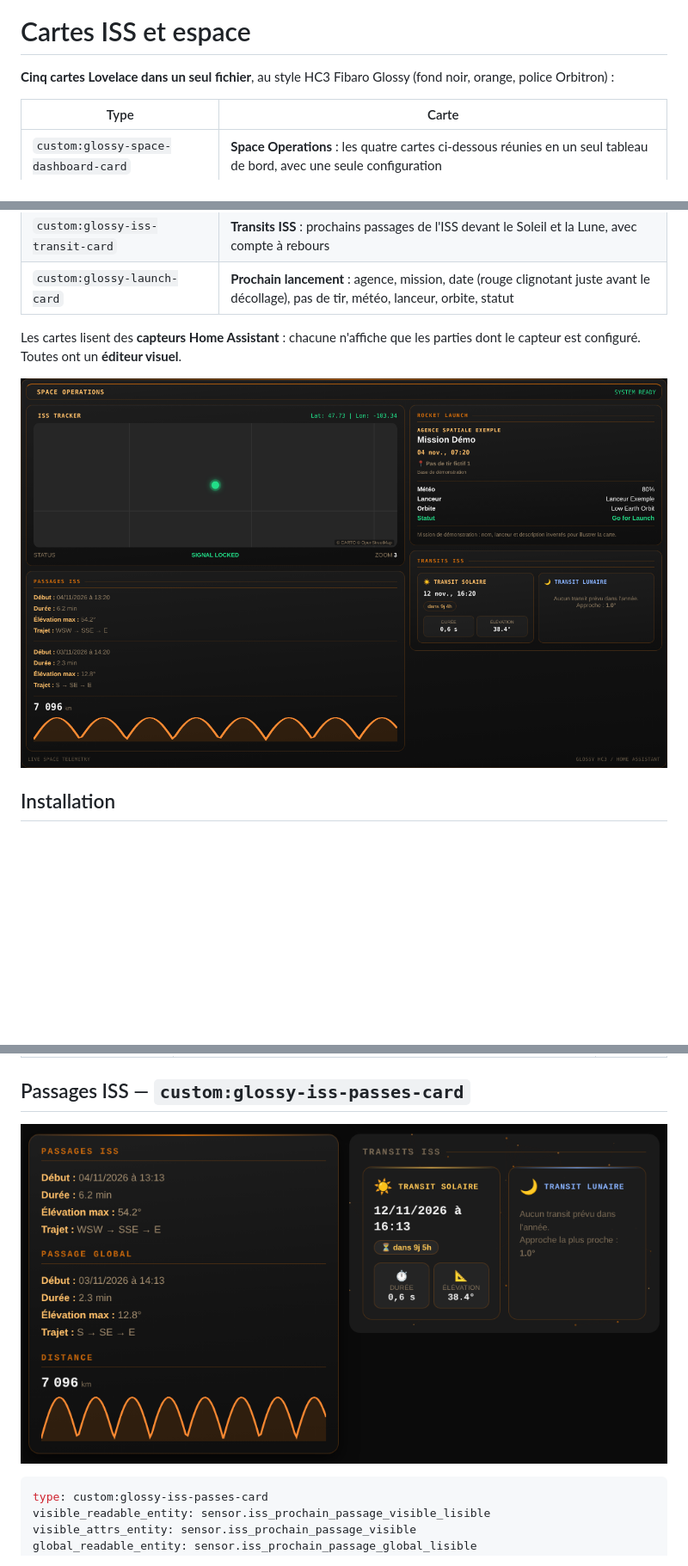
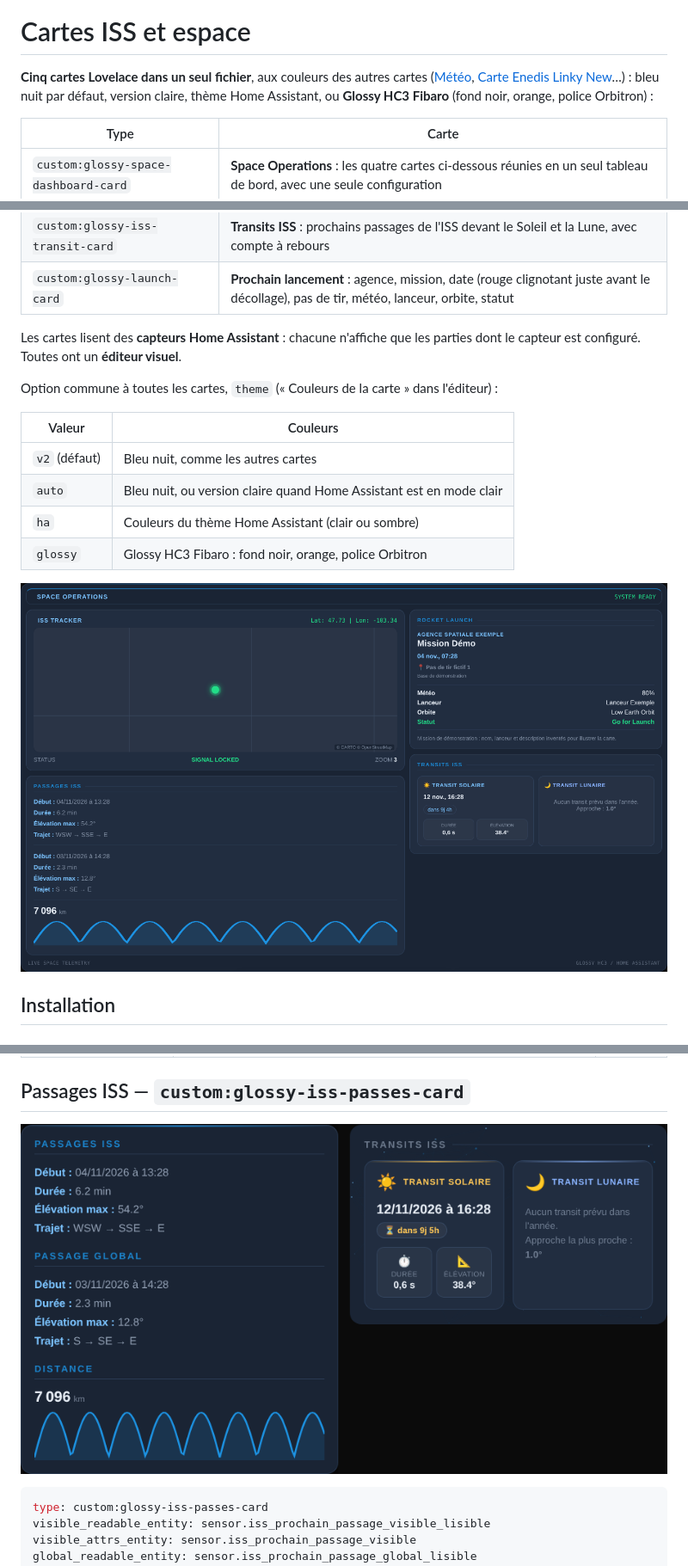
Before and after one commit to Marlboro62/ISS, a Markdown page: README.md, 3 parts joined by grey strips. Shown at 86% size. GitHub-like rendering; pictures changed too: images/passages-transits.png, images/tableau-de-bord.png; blank space fills up the shorter version.

```diff
--- a/README.md
+++ b/README.md
@@ -28,7 +28,7 @@
 
 # Cartes ISS et espace
 
-**Cinq cartes Lovelace dans un seul fichier**, au style HC3 Fibaro Glossy (fond noir, orange, police Orbitron) :
+**Cinq cartes Lovelace dans un seul fichier**, aux couleurs des autres cartes ([Météo](https://github.com/Marlboro62/meteo-card), [Carte Enedis Linky New](https://github.com/Marlboro62/content-card-linky-new)…) : bleu nuit par défaut, version claire, thème Home Assistant, ou **Glossy HC3 Fibaro** (fond noir, orange, police Orbitron) :
 
 | Type | Carte |
 | --- | --- |
@@ -39,6 +39,15 @@
 | `custom:glossy-launch-card` | **Prochain lancement** : agence, mission, date (rouge clignotant juste avant le décollage), pas de tir, météo, lanceur, orbite, statut |
 
 Les cartes lisent des **capteurs Home Assistant** : chacune n'affiche que les parties dont le capteur est configuré. Toutes ont un **éditeur visuel**.
+
+Option commune à toutes les cartes, `theme` (« Couleurs de la carte » dans l'éditeur) :
+
+| Valeur | Couleurs |
+| --- | --- |
+| `v2` (défaut) | Bleu nuit, comme les autres cartes |
+| `auto` | Bleu nuit, ou version claire quand Home Assistant est en mode clair |
+| `ha` | Couleurs du thème Home Assistant (clair ou sombre) |
+| `glossy` | Glossy HC3 Fibaro : fond noir, orange, police Orbitron |
 
 ![Space Operations](https://raw.githubusercontent.com/Marlboro62/ISS/main/images/tableau-de-bord.png)
 
```
Also changed, not shown: other parts of README.md (+1 -1 lines), images/lancement.png, 2 other files.
